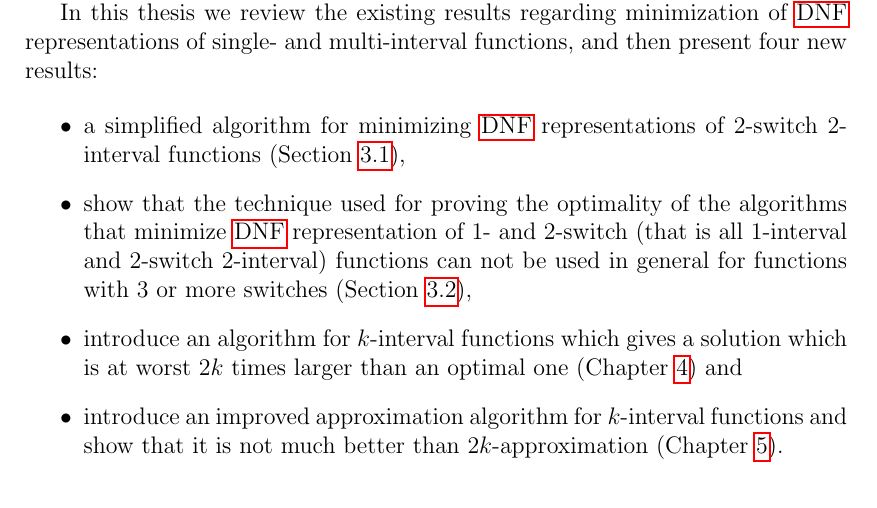
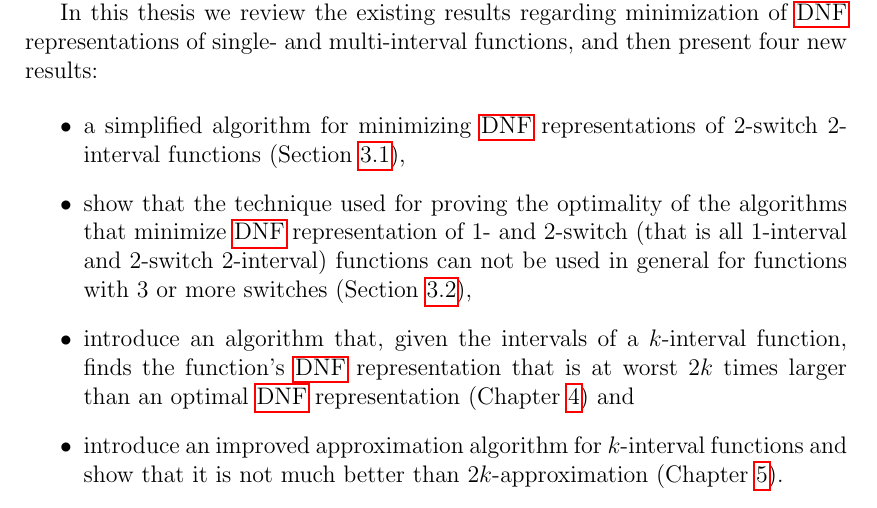
Before and after one commit to filipbartek/ibf, a LaTeX thesis (thesis.tex, which reads thesis/preface.tex): part of page 7 of 46, cut so that both start at the same text. Compiled offline with pdfLaTeX.

Commit message:
Clarify a description of an algorithm

```diff
--- a/thesis/preface.tex
+++ b/thesis/preface.tex
@@ -51,9 +51,12 @@ functions with $3$ or more switches
 (\cref{sec:3switch}),
 \item
 introduce an algorithm
-for $k$-interval functions
-which gives a solution which is at worst
-$2k$ times larger than an optimal one
+that,
+given the intervals of a $k$-interval function,
+finds the function's \acrshort{dnf} representation
+that is at worst
+$2k$ times larger
+than an optimal \acrshort{dnf} representation
 (\cref{chap:2kapprox}) and
 \item
 introduce an improved approximation algorithm
```
